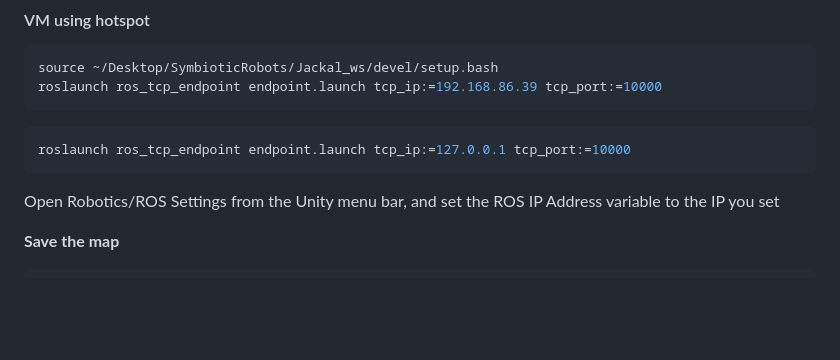
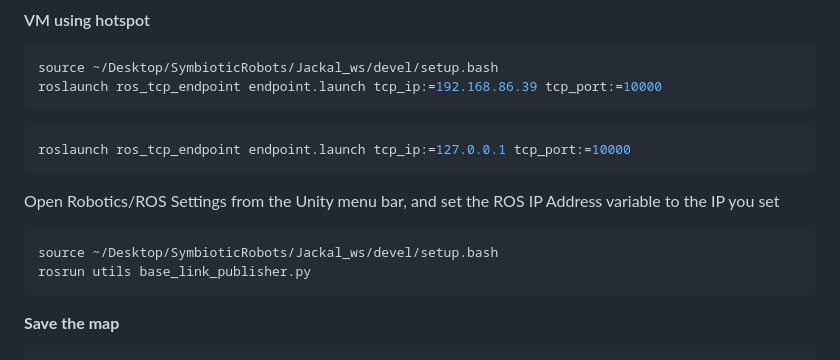
Before and after one commit to oscell/SymbioticRobots, a Markdown page: README.md, the part around the change. GitHub-like rendering; blank space fills up the shorter version.

````diff
--- a/README.md
+++ b/README.md
@@ -59,6 +59,11 @@ roslaunch ros_tcp_endpoint endpoint.launch tcp_ip:=127.0.0.1 tcp_port:=10000
 
 Open Robotics/ROS Settings from the Unity menu bar, and set the ROS IP Address variable to the IP you set
 
+
+```bash
+source ~/Desktop/SymbioticRobots/Jackal_ws/devel/setup.bash
+rosrun utils base_link_publisher.py
+```
 
 
 ************************Save the map************************
````
